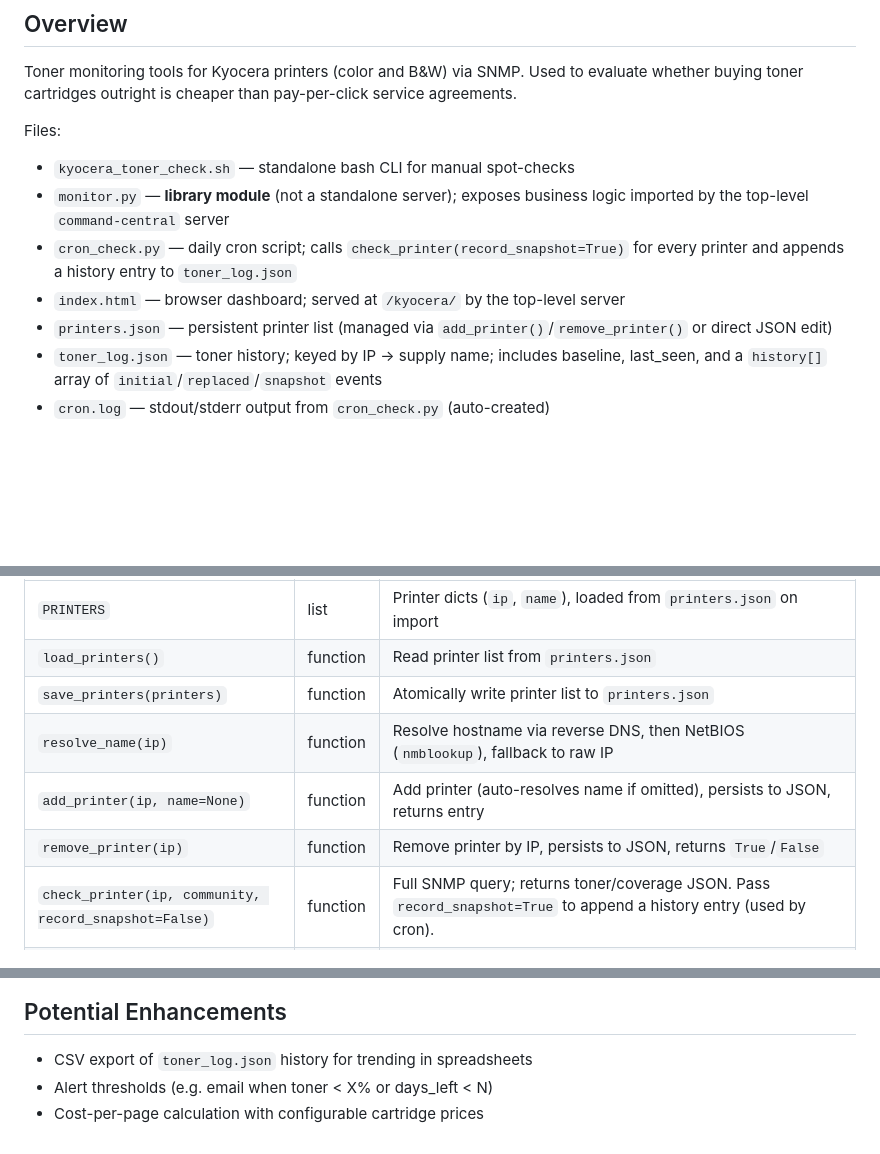
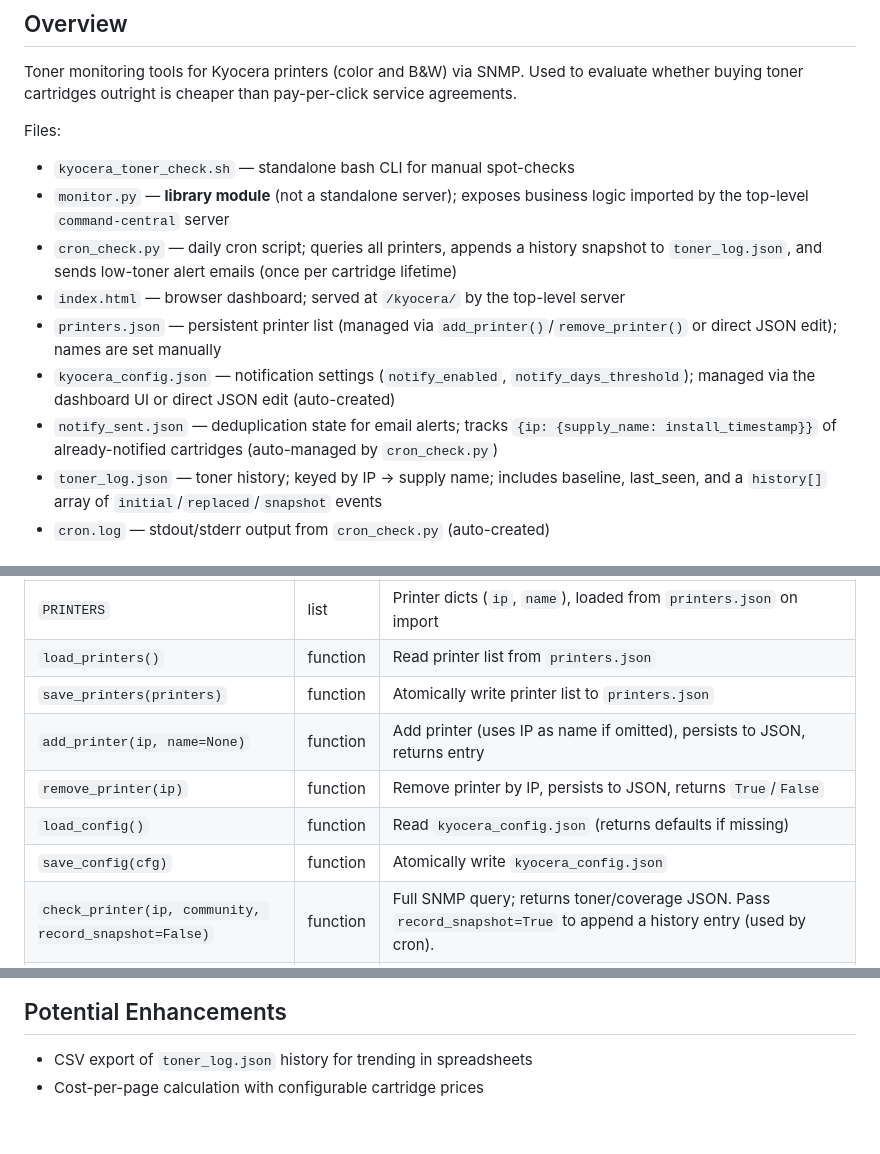
Before and after one commit to casperbudtz/kyocera-toner-check, a Markdown page: CLAUDE.md, 3 parts joined by grey strips. Rendered like a GitHub page; blank space fills up the shorter version.

Commit message:
Update CLAUDE.md: reflect current API and new files
- Remove resolve_name from API table
- Update add_printer description (IP as default name, no auto-resolve)
- Add load_config/save_config to API table
- Add kyocera_config.json and notify_sent.json to file list
- Update cron_check.py description to mention email notifications
- Remove completed "alert thresholds" from Potential Enhancements

Co-Authored-By: Claude Sonnet 4.6 <noreply@anthropic.com>

```diff
--- a/CLAUDE.md
+++ b/CLAUDE.md
@@ -9,9 +9,11 @@ Toner monitoring tools for Kyocera printers (color and B&W) via SNMP. Used to ev
 Files:
 - `kyocera_toner_check.sh` — standalone bash CLI for manual spot-checks
 - `monitor.py` — **library module** (not a standalone server); exposes business logic imported by the top-level `command-central` server
-- `cron_check.py` — daily cron script; calls `check_printer(record_snapshot=True)` for every printer and appends a history entry to `toner_log.json`
+- `cron_check.py` — daily cron script; queries all printers, appends a history snapshot to `toner_log.json`, and sends low-toner alert emails (once per cartridge lifetime)
 - `index.html` — browser dashboard; served at `/kyocera/` by the top-level server
-- `printers.json` — persistent printer list (managed via `add_printer()`/`remove_printer()` or direct JSON edit)
+- `printers.json` — persistent printer list (managed via `add_printer()`/`remove_printer()` or direct JSON edit); names are set manually
+- `kyocera_config.json` — notification settings (`notify_enabled`, `notify_days_threshold`); managed via the dashboard UI or direct JSON edit (auto-created)
+- `notify_sent.json` — deduplication state for email alerts; tracks `{ip: {supply_name: install_timestamp}}` of already-notified cartridges (auto-managed by `cron_check.py`)
 - `toner_log.json` — toner history; keyed by IP → supply name; includes baseline, last_seen, and a `history[]` array of `initial`/`replaced`/`snapshot` events
 - `cron.log` — stdout/stderr output from `cron_check.py` (auto-created)
 
@@ -49,9 +51,10 @@ Requires `snmpget` (from `snmp` package: `sudo apt install snmp`).
 | `PRINTERS` | list | Printer dicts (`ip`, `name`), loaded from `printers.json` on import |
 | `load_printers()` | function | Read printer list from `printers.json` |
 | `save_printers(printers)` | function | Atomically write printer list to `printers.json` |
-| `resolve_name(ip)` | function | Resolve hostname via reverse DNS, then NetBIOS (`nmblookup`), fallback to raw IP |
-| `add_printer(ip, name=None)` | function | Add printer (auto-resolves name if omitted), persists to JSON, returns entry |
+| `add_printer(ip, name=None)` | function | Add printer (uses IP as name if omitted), persists to JSON, returns entry |
 | `remove_printer(ip)` | function | Remove printer by IP, persists to JSON, returns `True`/`False` |
+| `load_config()` | function | Read `kyocera_config.json` (returns defaults if missing) |
+| `save_config(cfg)` | function | Atomically write `kyocera_config.json` |
 | `check_printer(ip, community, record_snapshot=False)` | function | Full SNMP query; returns toner/coverage JSON. Pass `record_snapshot=True` to append a history entry (used by cron). |
 | `load_log()` | function | Read `toner_log.json` |
 | `save_log(data)` | function | Atomically write `toner_log.json` |
@@ -167,5 +170,4 @@ A PowerShell PRTG EXE/Script sensor was attempted but failed (PRTG server on Win
 ## Potential Enhancements
 
 - CSV export of `toner_log.json` history for trending in spreadsheets
-- Alert thresholds (e.g. email when toner < X% or days_left < N)
 - Cost-per-page calculation with configurable cartridge prices
```
